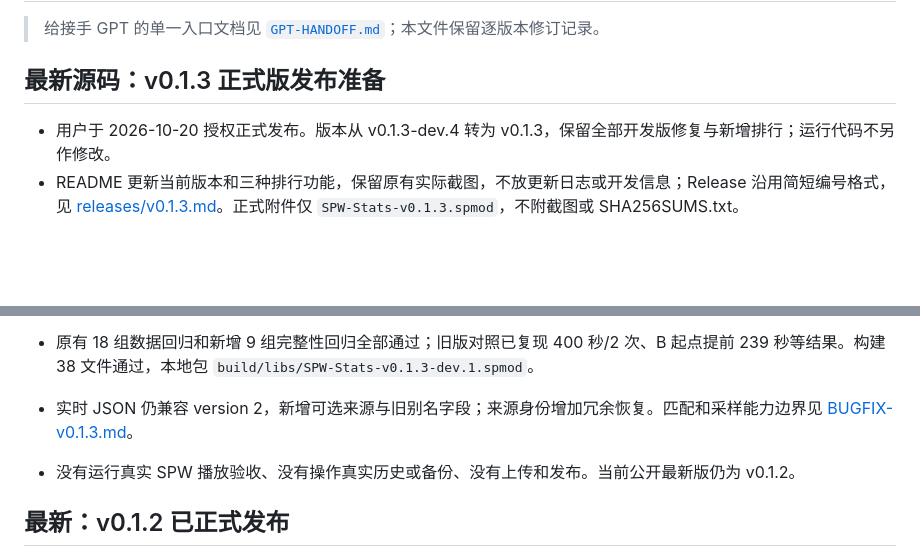
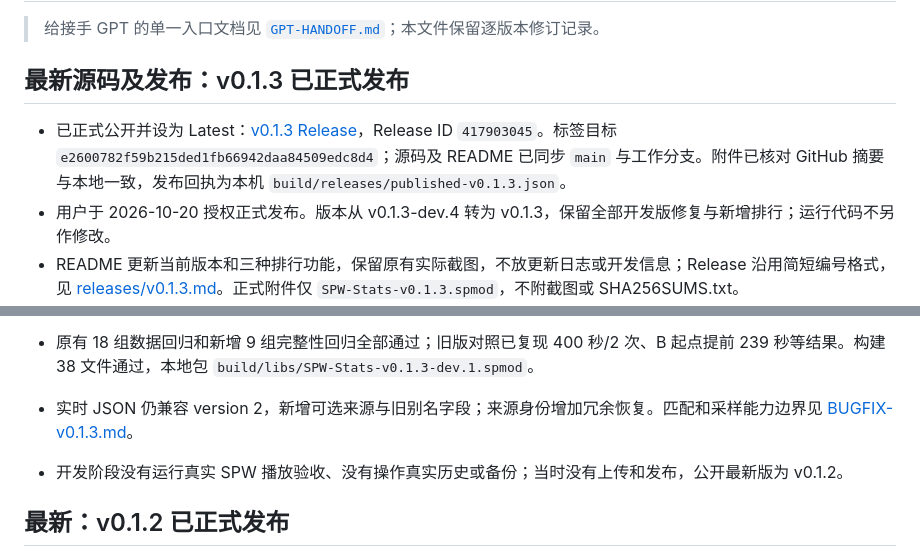
Before and after one commit to Jethuit/SPW-Listen-Stats, a Markdown page: docs/HANDOFF.md, 2 parts joined by grey strips. Rendered like a GitHub page; blank space fills up the shorter version.

```diff
--- a/docs/HANDOFF.md
+++ b/docs/HANDOFF.md
@@ -2,8 +2,9 @@
 
 > 给接手 GPT 的单一入口文档见 [`GPT-HANDOFF.md`](GPT-HANDOFF.md)；本文件保留逐版本修订记录。
 
-## 最新源码：v0.1.3 正式版发布准备
+## 最新源码及发布：v0.1.3 已正式发布
 
+- 已正式公开并设为 Latest：[v0.1.3 Release](https://github.com/Jethuit/SPW-Listen-Stats/releases/tag/v0.1.3)，Release ID `417903045`。标签目标 `e2600782f59b215ded1fb66942daa84509edc8d4`；源码及 README 已同步 `main` 与工作分支。附件已核对 GitHub 摘要与本地一致，发布回执为本机 `build/releases/published-v0.1.3.json`。
 - 用户于 2026-10-20 授权正式发布。版本从 v0.1.3-dev.4 转为 v0.1.3，保留全部开发版修复与新增排行；运行代码不另作修改。
 - README 更新当前版本和三种排行功能，保留原有实际截图，不放更新日志或开发信息；Release 沿用简短编号格式，见 [releases/v0.1.3.md](releases/v0.1.3.md)。正式附件仅 `SPW-Stats-v0.1.3.spmod`，不附截图或 SHA256SUMS.txt。
 - 正式构建 39 文件成功，包结构和 ZIP 完整性通过（157 项、17,233,390 字节）；与 dev.4 逐项比对，仅插件版本描述不同，代码、资源及依赖相同，沿用开发阶段验证。
@@ -21,7 +22,7 @@
 - 已快进同步用户在 `main` 的 `139e1b0` README 修改。按其四项复现报告修复生命周期片段去重、排队位置与歌曲错配、未知元数据覆盖、来源身份恢复及旧别名迁移。
 - 原有 18 组数据回归和新增 9 组完整性回归全部通过；旧版对照已复现 400 秒/2 次、B 起点提前 239 秒等结果。构建 38 文件通过，本地包 `build/libs/SPW-Stats-v0.1.3-dev.1.spmod`。
 - 实时 JSON 仍兼容 version 2，新增可选来源与旧别名字段；来源身份增加冗余恢复。匹配和采样能力边界见 [BUGFIX-v0.1.3.md](BUGFIX-v0.1.3.md)。
-- 没有运行真实 SPW 播放验收、没有操作真实历史或备份、没有上传和发布。当前公开最新版仍为 v0.1.2。
+- 开发阶段没有运行真实 SPW 播放验收、没有操作真实历史或备份；当时没有上传和发布，公开最新版为 v0.1.2。
 
 ## 最新：v0.1.2 已正式发布
 
```
Also changed, not shown: docs/BUGFIX-v0.1.3.md (+4 -0 lines), docs/GPT-HANDOFF.md (+2 -2 lines).
